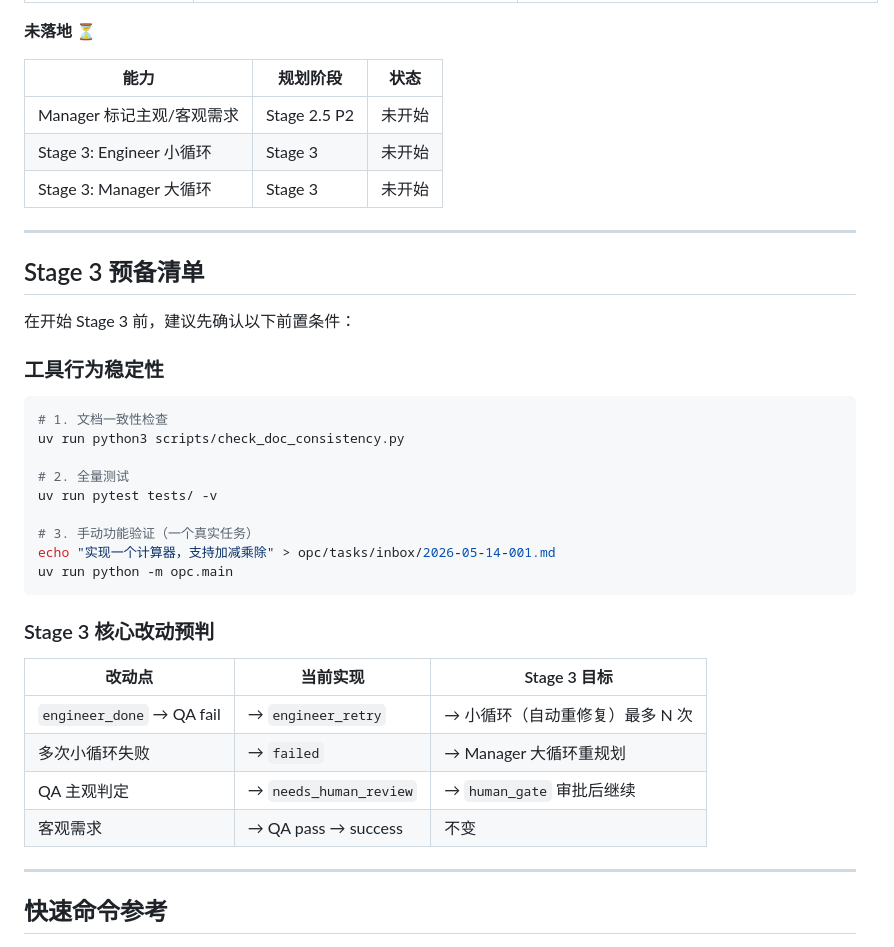
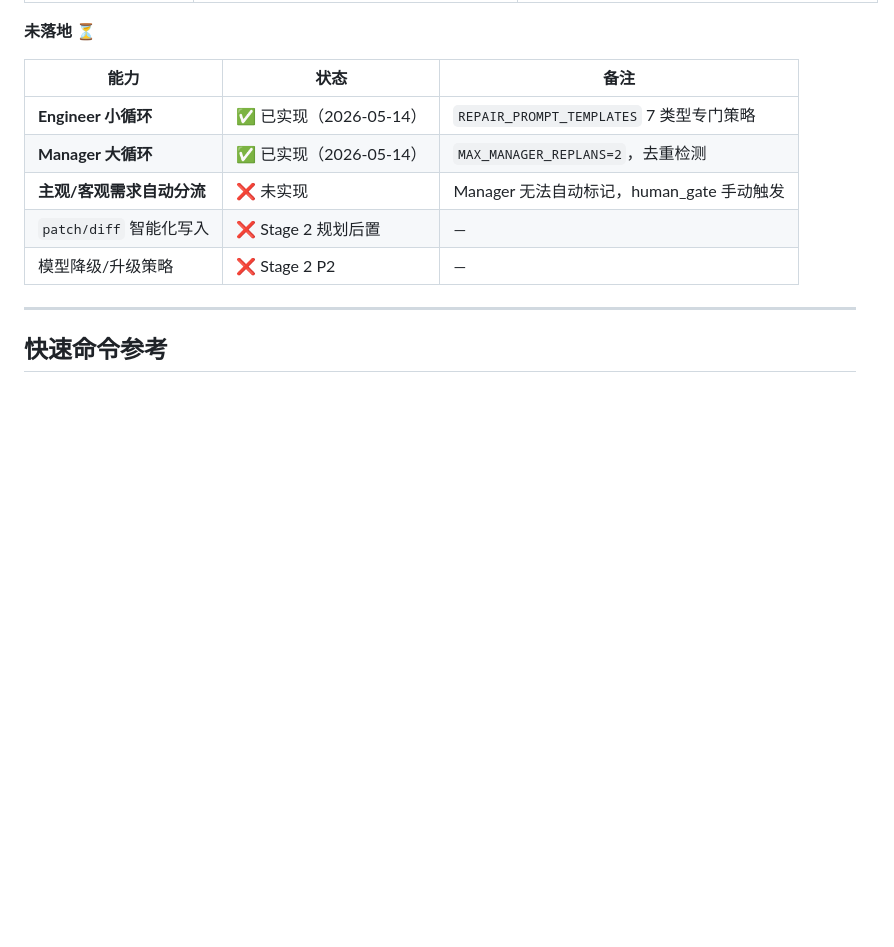
Before and after one commit to Idiot-Alex/looper, a Markdown page: docs/sprint_guide.md, the part around one of its changes. Drawn GitHub-style; blank space fills up the shorter version.

````diff
--- a/docs/sprint_guide.md
+++ b/docs/sprint_guide.md
@@ -32,39 +75,13 @@
 
 **未落地** ⏳
 
-| 能力 | 规划阶段 | 状态 |
-|------|---------|------|
-| Manager 标记主观/客观需求 | Stage 2.5 P2 | 未开始 |
-| Stage 3: Engineer 小循环 | Stage 3 | 未开始 |
-| Stage 3: Manager 大循环 | Stage 3 | 未开始 |
-
----
-
-## Stage 3 预备清单
-
-在开始 Stage 3 前，建议先确认以下前置条件：
-
-### 工具行为稳定性
-```bash
-# 1. 文档一致性检查
-uv run python3 scripts/check_doc_consistency.py
-
-# 2. 全量测试
-uv run pytest tests/ -v
-
-# 3. 手动功能验证（一个真实任务）
-echo "实现一个计算器，支持加减乘除" > opc/tasks/inbox/2026-05-14-001.md
-uv run python -m opc.main
-```
-
-### Stage 3 核心改动预判
-
-| 改动点 | 当前实现 | Stage 3 目标 |
-|--------|---------|------------|
-| `engineer_done` → QA fail | → `engineer_retry` | → 小循环（自动重修复）最多 N 次 |
-| 多次小循环失败 | → `failed` | → Manager 大循环重规划 |
-| QA 主观判定 | → `needs_human_review` | → `human_gate` 审批后继续 |
-| 客观需求 | → QA pass → success | 不变 |
+| 能力 | 状态 | 备注 |
+|------|------|------|
+| **Engineer 小循环** | ✅ 已实现（2026-05-14）| `REPAIR_PROMPT_TEMPLATES` 7 类型专门策略 |
+| **Manager 大循环** | ✅ 已实现（2026-05-14）| `MAX_MANAGER_REPLANS=2`，去重检测 |
+| **主观/客观需求自动分流** | ❌ 未实现 | Manager 无法自动标记，human_gate 手动触发 |
+| `patch/diff` 智能化写入 | ❌ Stage 2 规划后置 | — |
+| 模型降级/升级策略 | ❌ Stage 2 P2 | — |
 
 ---
 
````
Also changed, not shown: other parts of docs/sprint_guide.md (+70 -2 lines).
